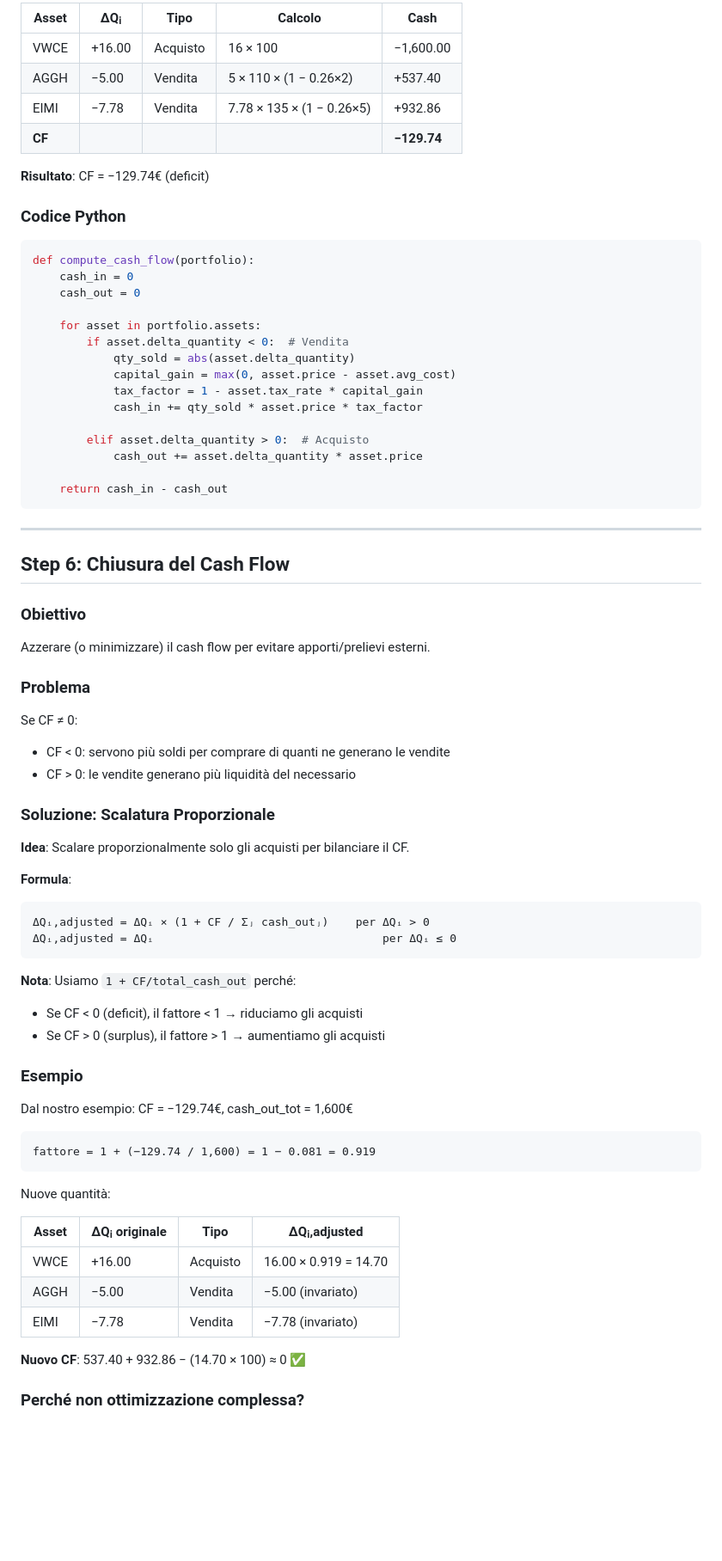
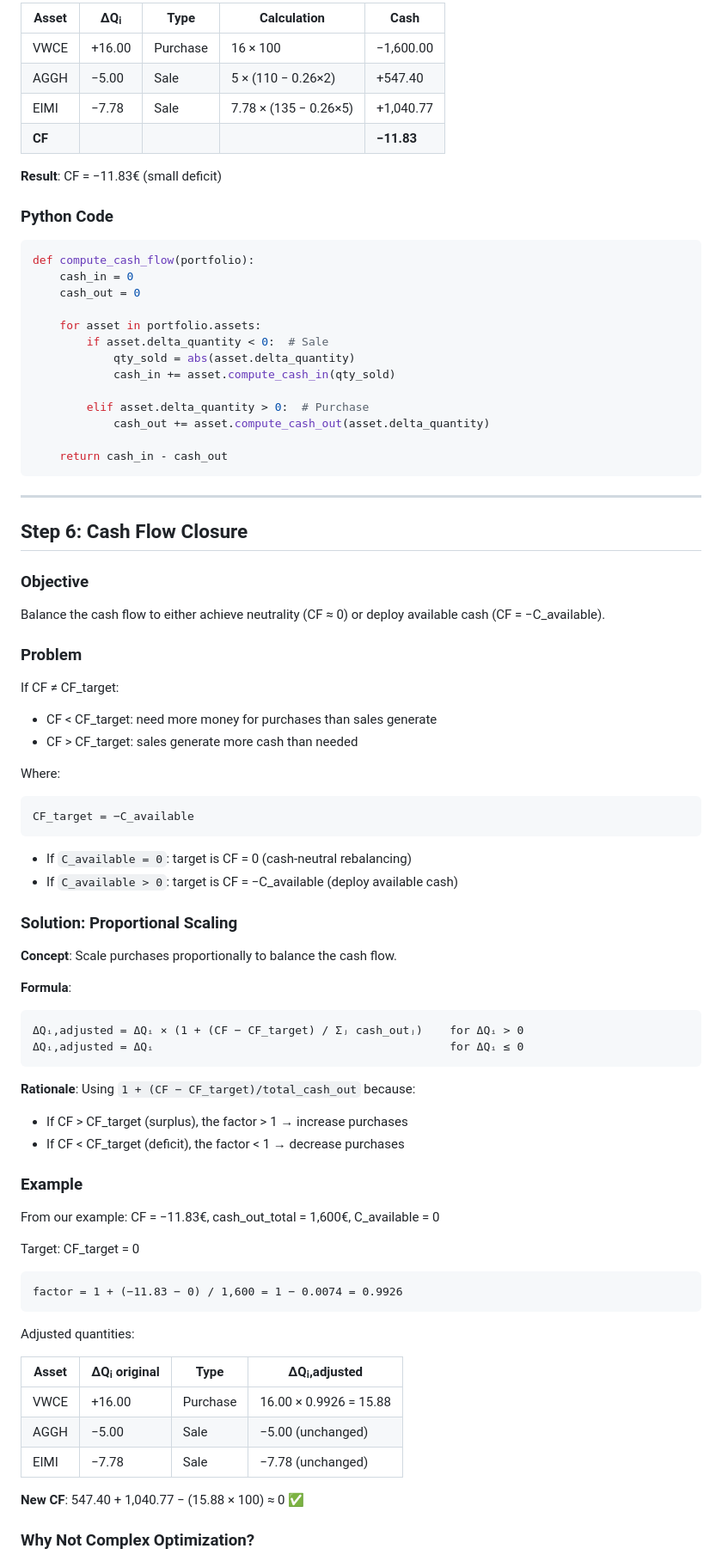
Before and after one commit to jacopo-monti/portfolio-rebalancer, a Markdown page: docs/ALGORITHM.md, the part around one of its changes. Shown at 86% size. GitHub-like rendering; blank space fills up the shorter version.

````diff
--- a/docs/ALGORITHM.md
+++ b/docs/ALGORITHM.md
@@ -222,14 +255,14 @@ CF = Σᵢ cash_inᵢ − Σᵢ cash_outᵢ
 
-| Asset | ΔQᵢ | Tipo | Calcolo | Cash |
-|-------|-----|------|---------|------|
-| VWCE | +16.00 | Acquisto | 16 × 100 | −1,600.00 |
-| AGGH | −5.00 | Vendita | 5 × 110 × (1 − 0.26×2) | +537.40 |
-| EIMI | −7.78 | Vendita | 7.78 × 135 × (1 − 0.26×5) | +932.86 |
-| **CF** | | | | **−129.74** |
+| Asset | ΔQᵢ | Type | Calculation | Cash |
+|-------|-----|------|-------------|-----------|
+| VWCE | +16.00 | Purchase | 16 × 100 | −1,600.00 |
+| AGGH | −5.00 | Sale | 5 × (110 − 0.26×2) | +547.40 |
+| EIMI | −7.78 | Sale | 7.78 × (135 − 0.26×5) | +1,040.77 |
+| **CF** | | | | **−11.83** |
 
-**Risultato**: CF = −129.74€ (deficit)
+**Result**: CF = −11.83€ (small deficit)
 
-### Codice Python
+### Python Code
 
 ```python
 def compute_cash_flow(portfolio):
@@ -237,63 +270,71 @@ def compute_cash_flow(portfolio):
     cash_out = 0
 
     for asset in portfolio.assets:
-        if asset.delta_quantity < 0:  # Vendita
+        if asset.delta_quantity < 0:  # Sale
             qty_sold = abs(asset.delta_quantity)
-            capital_gain = max(0, asset.price - asset.avg_cost)
-            tax_factor = 1 - asset.tax_rate * capital_gain
-            cash_in += qty_sold * asset.price * tax_factor
+            cash_in += asset.compute_cash_in(qty_sold)
 
-        elif asset.delta_quantity > 0:  # Acquisto
-            cash_out += asset.delta_quantity * asset.price
+        elif asset.delta_quantity > 0:  # Purchase
+            cash_out += asset.compute_cash_out(asset.delta_quantity)
 
     return cash_in - cash_out
 ```
 
 ---
 
-## Step 6: Chiusura del Cash Flow
+## Step 6: Cash Flow Closure
 
-### Obiettivo
-Azzerare (o minimizzare) il cash flow per evitare apporti/prelievi esterni.
+### Objective
+Balance the cash flow to either achieve neutrality (CF ≈ 0) or deploy available cash (CF = −C_available).
 
-### Problema
+### Problem
 
-Se CF ≠ 0:
-- CF < 0: servono più soldi per comprare di quanti ne generano le vendite
-- CF > 0: le vendite generano più liquidità del necessario
+If CF ≠ CF_target:
+- CF < CF_target: need more money for purchases than sales generate
+- CF > CF_target: sales generate more cash than needed
 
-### Soluzione: Scalatura Proporzionale
+Where:
+```
+CF_target = −C_available
+```
 
-**Idea**: Scalare proporzionalmente solo gli acquisti per bilanciare il CF.
+- If `C_available = 0`: target is CF = 0 (cash-neutral rebalancing)
+- If `C_available > 0`: target is CF = −C_available (deploy available cash)
+
+### Solution: Proportional Scaling
+
+**Concept**: Scale purchases proportionally to balance the cash flow.
 
 **Formula**:
 
 ```
-ΔQᵢ,adjusted = ΔQᵢ × (1 + CF / Σⱼ cash_outⱼ)    per ΔQᵢ > 0
-ΔQᵢ,adjusted = ΔQᵢ                                  per ΔQᵢ ≤ 0
+ΔQᵢ,adjusted = ΔQᵢ × (1 + (CF − CF_target) / Σⱼ cash_outⱼ)    for ΔQᵢ > 0
+ΔQᵢ,adjusted = ΔQᵢ                                            for ΔQᵢ ≤ 0
 ```
 
-**Nota**: Usiamo `1 + CF/total_cash_out` perché:
-- Se CF < 0 (deficit), il fattore < 1 → riduciamo gli acquisti
-- Se CF > 0 (surplus), il fattore > 1 → aumentiamo gli acquisti
+**Rationale**: Using `1 + (CF − CF_target)/total_cash_out` because:
+- If CF > CF_target (surplus), the factor > 1 → increase purchases
+- If CF < CF_target (deficit), the factor < 1 → decrease purchases
 
-### Esempio
+### Example
 
-Dal nostro esempio: CF = −129.74€, cash_out_tot = 1,600€
+From our example: CF = −11.83€, cash_out_total = 1,600€, C_available = 0
+
+Target: CF_target = 0
 
 ```
-fattore = 1 + (−129.74 / 1,600) = 1 − 0.081 = 0.919
+factor = 1 + (−11.83 − 0) / 1,600 = 1 − 0.0074 = 0.9926
 ```
 
-Nuove quantità:
+Adjusted quantities:
 
-| Asset | ΔQᵢ originale | Tipo | ΔQᵢ,adjusted |
-|-------|---------------|------|---------------|
-| VWCE | +16.00 | Acquisto | 16.00 × 0.919 = 14.70 |
-| AGGH | −5.00 | Vendita | −5.00 (invariato) |
-| EIMI | −7.78 | Vendita | −7.78 (invariato) |
+| Asset | ΔQᵢ original | Type | ΔQᵢ,adjusted |
+|-------|--------------|------|------------------|
+| VWCE | +16.00 | Purchase | 16.00 × 0.9926 = 15.88 |
+| AGGH | −5.00 | Sale | −5.00 (unchanged) |
+| EIMI | −7.78 | Sale | −7.78 (unchanged) |
 
-**Nuovo CF**: 537.40 + 932.86 − (14.70 × 100) ≈ 0 ✅
+**New CF**: 547.40 + 1,040.77 − (15.88 × 100) ≈ 0 ✅
 
-### Perché non ottimizzazione complessa?
+### Why Not Complex Optimization?
 
````
Also changed, not shown: other parts of docs/ALGORITHM.md (+267 -236 lines).
